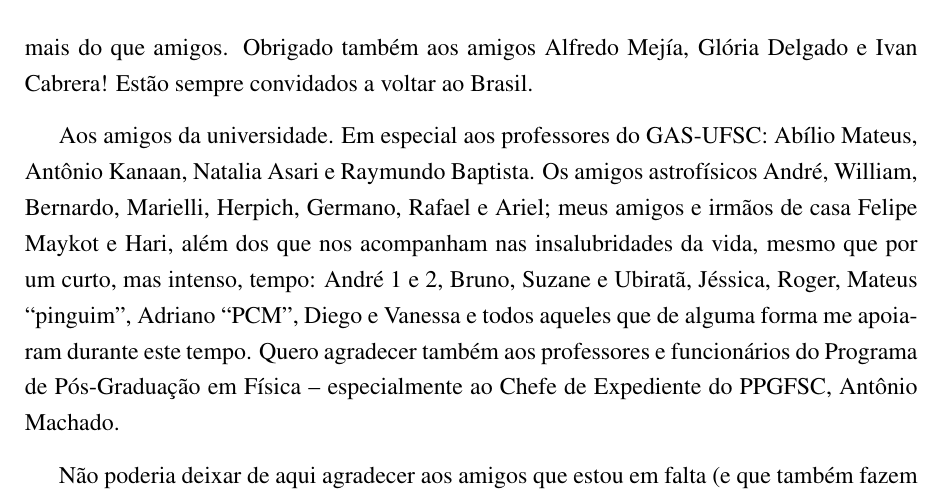
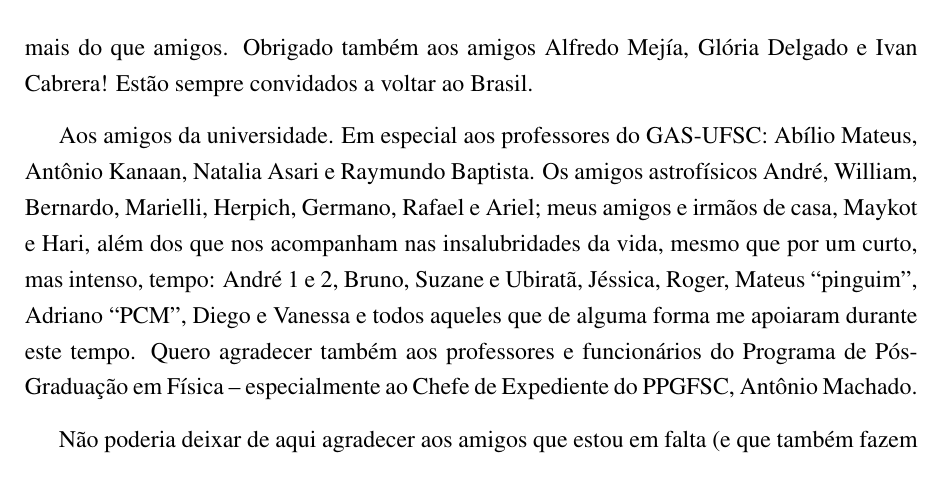
Before and after one commit to elacerda/dissert, a LaTeX thesis (dissert.tex, which reads agradecimentos.tex): part of page 4 of 113, cut so that both start at the same text. Compiled offline with pdfLaTeX.

Commit message:
agradecimentos...

```diff
--- a/agradecimentos.tex
+++ b/agradecimentos.tex
@@ -40,7 +40,7 @@ também aos amigos Alfredo Mejía, Glória Delgado e Ivan Cabrera! Estão sempre
 
 Aos amigos da universidade. Em especial aos professores do GAS-UFSC: Abílio Mateus, Antônio Kanaan, Natalia Asari e
 Raymundo Baptista. Os amigos astrofísicos André, William, Bernardo, Marielli, Herpich, Germano, Rafael e Ariel; meus
-amigos e irmãos de casa Felipe Maykot e Hari, além dos que nos acompanham nas insalubridades da vida, mesmo que por um
+amigos e irmãos de casa, Maykot e Hari, além dos que nos acompanham nas insalubridades da vida, mesmo que por um
 curto, mas intenso, tempo: André 1 e 2, Bruno, Suzane e Ubiratã, Jéssica, Roger, Mateus ``pinguim'', Adriano ``PCM'',
 Diego e Vanessa e todos aqueles que de alguma forma me apoiaram durante este tempo. Quero agradecer também aos
 professores e funcionários do Programa de Pós-Graduação em Física – especialmente ao Chefe de Expediente do PPGFSC,
```
